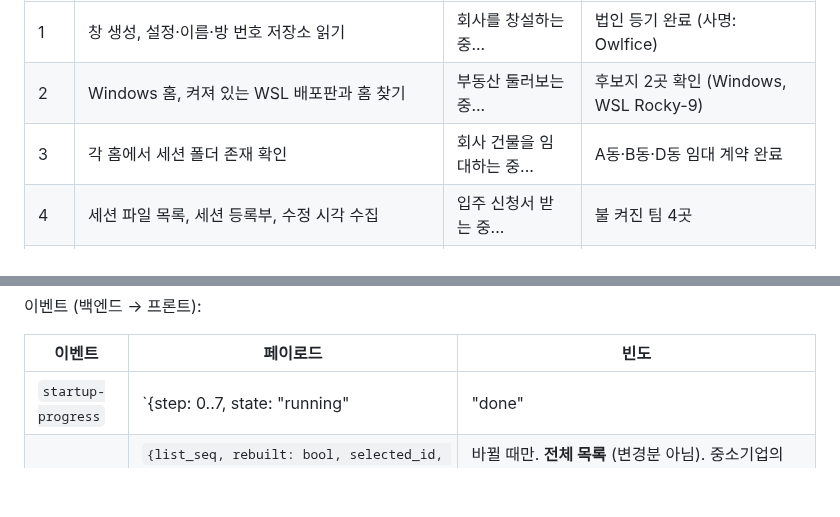
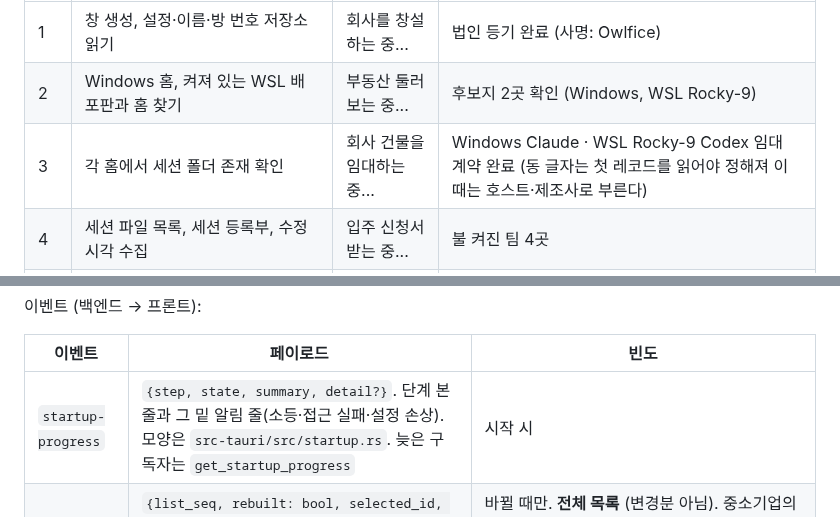
Before and after one commit to dbwk10317/owlfice, a Markdown page: PLAN.md, 2 parts joined by grey strips. GitHub-like rendering; blank space fills up the shorter version.

Commit message:
PLAN 3.8·4.8: 3단계는 호스트·제조사로 부른다, startup-progress 모양은 startup.rs
Co-Authored-By: Claude Opus 5.5 <noreply@anthropic.com>

```diff
--- a/PLAN.md
+++ b/PLAN.md
@@ -532,7 +532,7 @@
 |---|---|---|---|
 | 1 | 창 생성, 설정·이름·방 번호 저장소 읽기 | 회사를 창설하는 중... | 법인 등기 완료 (사명: Owlfice) |
 | 2 | Windows 홈, 켜져 있는 WSL 배포판과 홈 찾기 | 부동산 둘러보는 중... | 후보지 2곳 확인 (Windows, WSL Rocky-9) |
-| 3 | 각 홈에서 세션 폴더 존재 확인 | 회사 건물을 임대하는 중... | A동·B동·D동 임대 계약 완료 |
+| 3 | 각 홈에서 세션 폴더 존재 확인 | 회사 건물을 임대하는 중... | Windows Claude · WSL Rocky-9 Codex 임대 계약 완료 (동 글자는 첫 레코드를 읽어야 정해져 이때는 호스트·제조사로 부른다) |
 | 4 | 세션 파일 목록, 세션 등록부, 수정 시각 수집 | 입주 신청서 받는 중... | 불 켜진 팀 4곳 |
 | 5 | 활성 세션 파일을 전체 읽어 상태 구성, 직원 생성·이름 부여 (연출·토스트·소리 없이) | 직원 채용하는 중... | 12명 입사 (부장 4, 과장 2, 대리 3, 사원 3) |
 | 6 | 그림 자원 로드, 사이드바 구성 | 회사 사무실을 꾸미는 중... | 파티션 설치 완료 |
@@ -1331,7 +1331,7 @@ Tauri 커맨드 (프론트 → 백엔드):
 
 | 이벤트 | 페이로드 | 빈도 |
 |---|---|---|
-| `startup-progress` | `{step: 0..7, state: "running"|"done"|"warn"|"error", summary, detail?}` | 시작 시 |
+| `startup-progress` | `{step, state, summary, detail?}`. 단계 본줄과 그 밑 알림 줄(소등·접근 실패·설정 손상). 모양은 `src-tauri/src/startup.rs`. 늦은 구독자는 `get_startup_progress` | 시작 시 |
 | `office-list` | `{list_seq, rebuilt: bool, selected_id, select_request, offices: [OfficeSummaryDto { office_id, floor, label, phase, dot, badge, teams: [TeamSummaryDto] }]}` | 바뀔 때만. **전체 목록** (변경분 아님). 중소기업의 팀 행은 `teams` 로 백엔드가 선택을 스스로 바꾸면(팀 제거, 규모 변경 4.7.9) `selected_id` 로 알린다. 프론트는 `select_request` 가 자기 마지막 요청 번호 이상일 때만 받아들인다 |
 | `office-state` | `{state_seq, office_id, rebuilt: bool, teams: [TeamDto { team, employees, props, incident }], shared: SharedPropsDto, cues: [AnimCue]}` | 선택 사무실, 바뀔 때만 (최대 5회/초로 병합). **전체 상태**. 목록에 없는 직원은 삭제된 것 |
 | `ticker` | `{ts, office_id, team_id, agent_id, text}` | 사건마다 |
```
